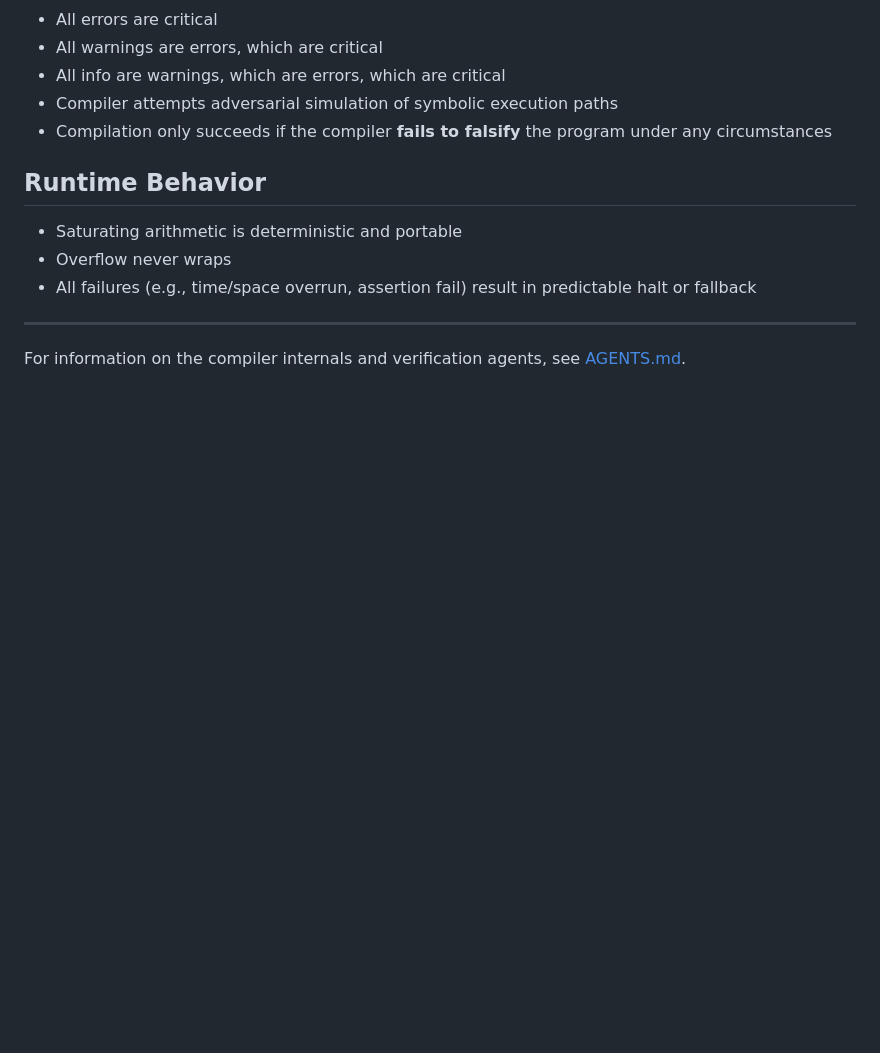
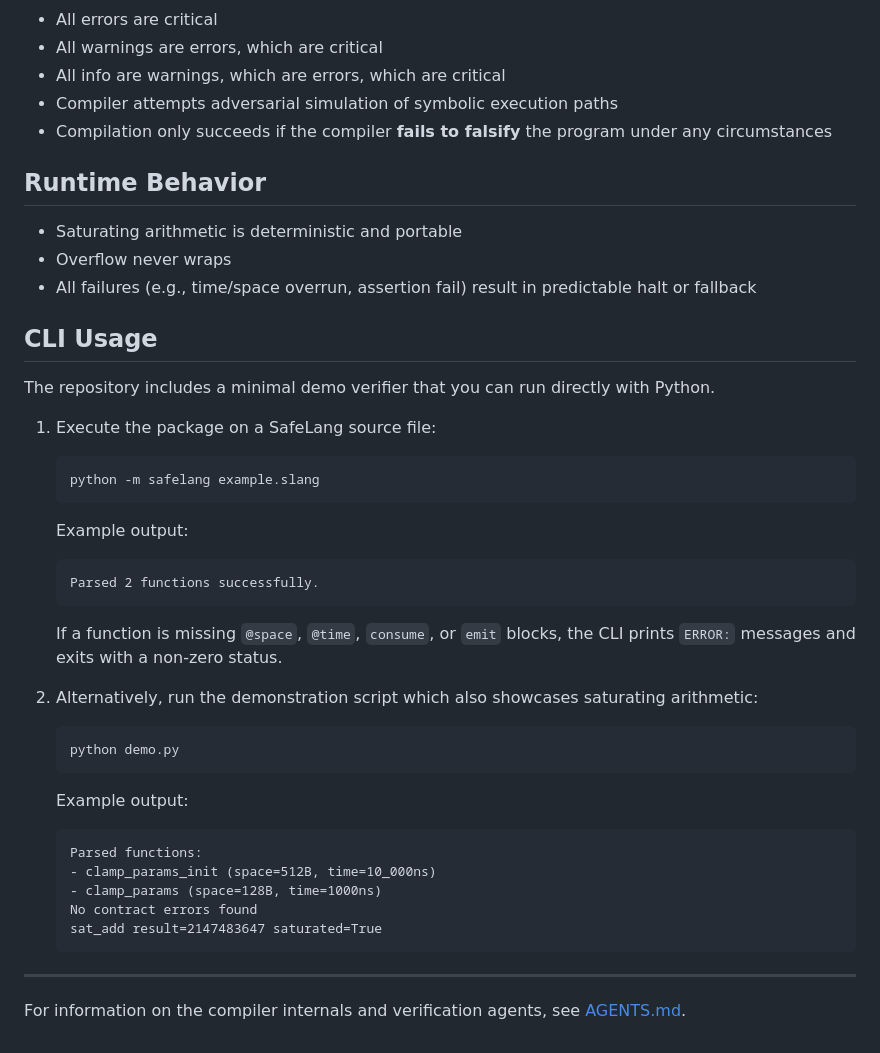
Before and after one commit to seanwevans/SafeLang, a Markdown page: README.md, the part around the change. Drawn GitHub-style; blank space fills up the shorter version.

Commit message:
docs: add CLI usage section

````diff
--- a/README.md
+++ b/README.md
@@ -98,6 +98,40 @@ int32 sat_add(int32 a, int32 b)
 * Overflow never wraps
 * All failures (e.g., time/space overrun, assertion fail) result in predictable halt or fallback
 
+## CLI Usage
+
+The repository includes a minimal demo verifier that you can run directly with Python.
+
+1. Execute the package on a SafeLang source file:
+
+   ```bash
+   python -m safelang example.slang
+   ```
+
+   Example output:
+
+   ```
+   Parsed 2 functions successfully.
+   ```
+
+   If a function is missing `@space`, `@time`, `consume`, or `emit` blocks, the CLI prints `ERROR:` messages and exits with a non‑zero status.
+
+2. Alternatively, run the demonstration script which also showcases saturating arithmetic:
+
+   ```bash
+   python demo.py
+   ```
+
+   Example output:
+
+   ```
+   Parsed functions:
+   - clamp_params_init (space=512B, time=10_000ns)
+   - clamp_params (space=128B, time=1000ns)
+   No contract errors found
+   sat_add result=2147483647 saturated=True
+   ```
+
 ---
 
 For information on the compiler internals and verification agents, see [AGENTS.md](AGENTS.md).
````
